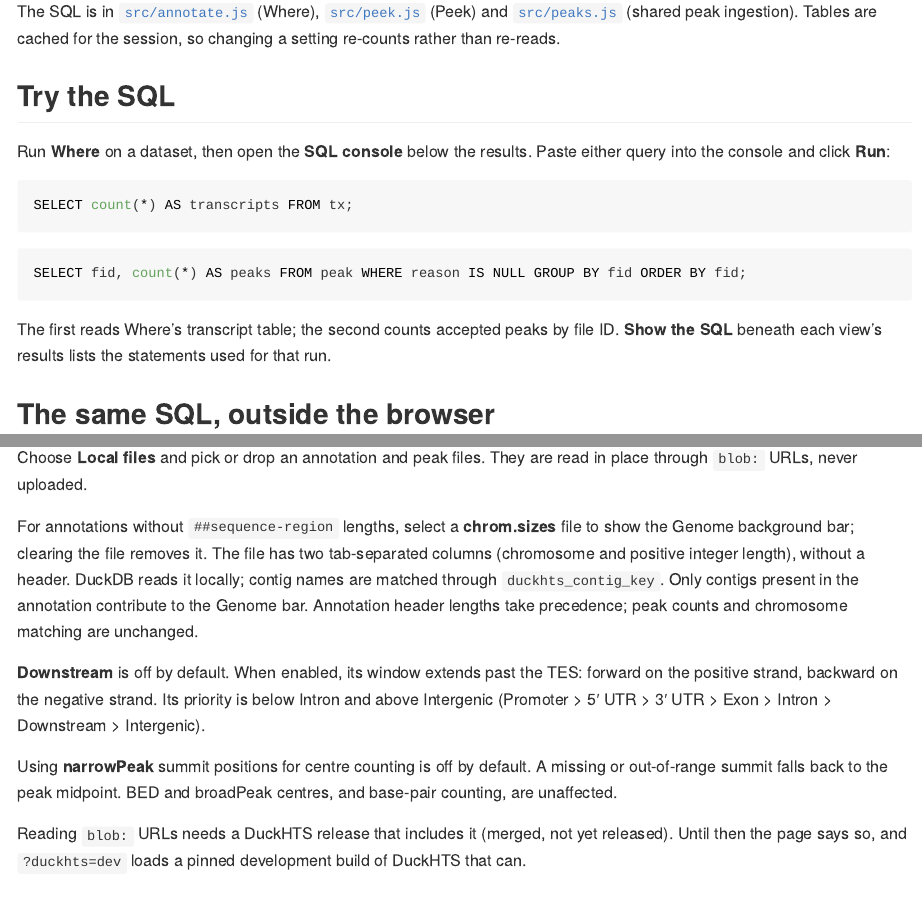
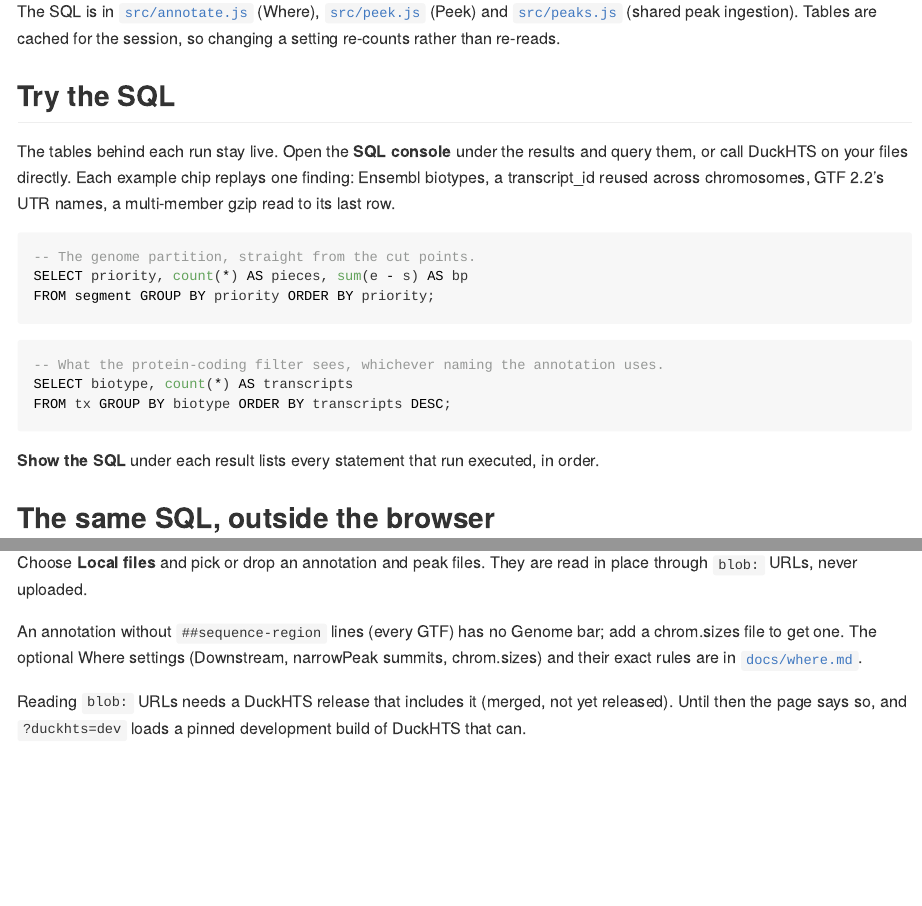
Before and after one commit to sounkou-bioinfo/duckpeakwhere, an R Markdown document (README.Rmd): the page in a window 1100 px wide, from 1040 px down, and a second part further down, joined at a grey line. The pictures show the output file README.md that the author committed with the source, drawn offline in the style of GitHub; badge pictures from the web are left out.

Commit message:
Exercise the thesis: README shows the SQL; Where's rules move to docs
The README pitches the thesis, so it keeps a short "Try the SQL" with two
queries that show it (the genome partition from its cut points, and the
biotypes the protein-coding filter resolves) and a one-line pointer for
chrom.sizes. The rules for reading annotations and for the optional
Downstream, summit and chrom.sizes settings move to docs/where.md, next to
docs/peakpeek.md.

Removes test/readme-options.test.js: it pinned README wording, and the
behaviour it described is covered by the downstream, summits and
chrom-sizes tests.

Checks run: make readme.

````diff
--- a/README.Rmd
+++ b/README.Rmd
@@ -93,19 +93,24 @@ the session, so changing a setting re-counts rather than re-reads.
 
 ## Try the SQL
 
-Run **Where** on a dataset, then open the **SQL console** below the results.
-Paste either query into the console and click **Run**:
+The tables behind each run stay live. Open the **SQL console** under the results and
+query them, or call DuckHTS on your files directly. Each example chip replays one
+finding: Ensembl biotypes, a transcript_id reused across chromosomes, GTF 2.2's UTR
+names, a multi-member gzip read to its last row.
 
 ```sql
-SELECT count(*) AS transcripts FROM tx;
+-- The genome partition, straight from the cut points.
+SELECT priority, count(*) AS pieces, sum(e - s) AS bp
+FROM segment GROUP BY priority ORDER BY priority;
 ```
 
 ```sql
-SELECT fid, count(*) AS peaks FROM peak WHERE reason IS NULL GROUP BY fid ORDER BY fid;
+-- What the protein-coding filter sees, whichever naming the annotation uses.
+SELECT biotype, count(*) AS transcripts
+FROM tx GROUP BY biotype ORDER BY transcripts DESC;
 ```
 
-The first reads Where's transcript table; the second counts accepted peaks by file ID.
-**Show the SQL** beneath each view's results lists the statements used for that run.
+**Show the SQL** under each result lists every statement that run executed, in order.
 
 ## The same SQL, outside the browser
 
@@ -180,21 +185,9 @@ attribute parsing, and is being closed in DuckHTS rather than here
 Choose **Local files** and pick or drop an annotation and peak files. They are read in
 place through `blob:` URLs, never uploaded.
 
-For annotations without `##sequence-region` lengths, select a **chrom.sizes** file
-to show the Genome background bar; clearing the file removes it. The file has two
-tab-separated columns (chromosome and positive integer length), without a header.
-DuckDB reads it locally; contig names are matched through `duckhts_contig_key`.
-Only contigs present in the annotation contribute to the Genome bar. Annotation
-header lengths take precedence; peak counts and chromosome matching are unchanged.
-
-**Downstream** is off by default. When enabled, its window extends past the TES:
-forward on the positive strand, backward on the negative strand. Its priority is
-below Intron and above Intergenic (Promoter > 5′ UTR > 3′ UTR > Exon > Intron >
-Downstream > Intergenic).
-
-Using **narrowPeak** summit positions for centre counting is off by default.
-A missing or out-of-range summit falls back to the peak midpoint. BED and broadPeak
-centres, and base-pair counting, are unaffected.
+An annotation without `##sequence-region` lines (every GTF) has no Genome bar; add a
+chrom.sizes file to get one. The optional Where settings (Downstream, narrowPeak
+summits, chrom.sizes) and their exact rules are in [`docs/where.md`](docs/where.md).
 
 Reading `blob:` URLs needs a DuckHTS release that includes it (merged, not yet
 released). Until then the page says so, and `?duckhts=dev` loads a pinned development
````
Also changed, not shown: README.md, docs/where.md (added), 1 other file.
